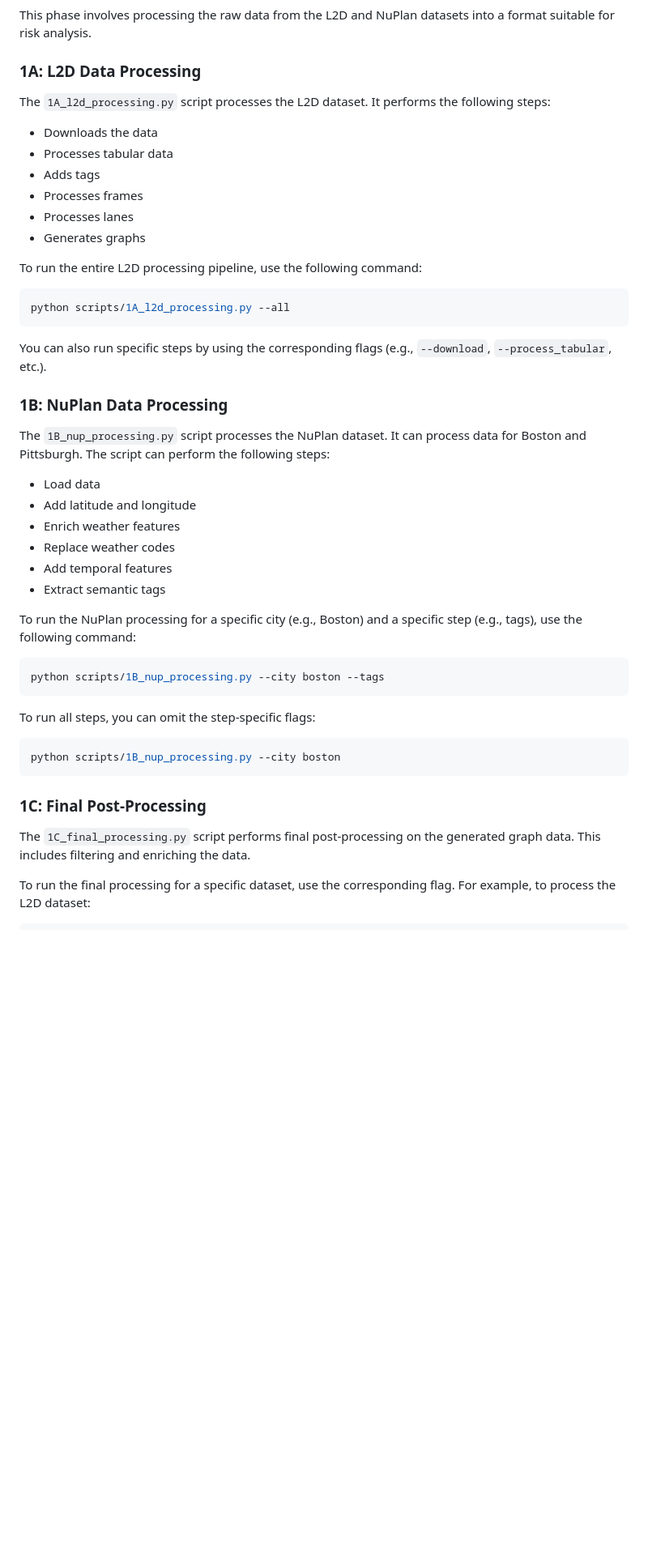
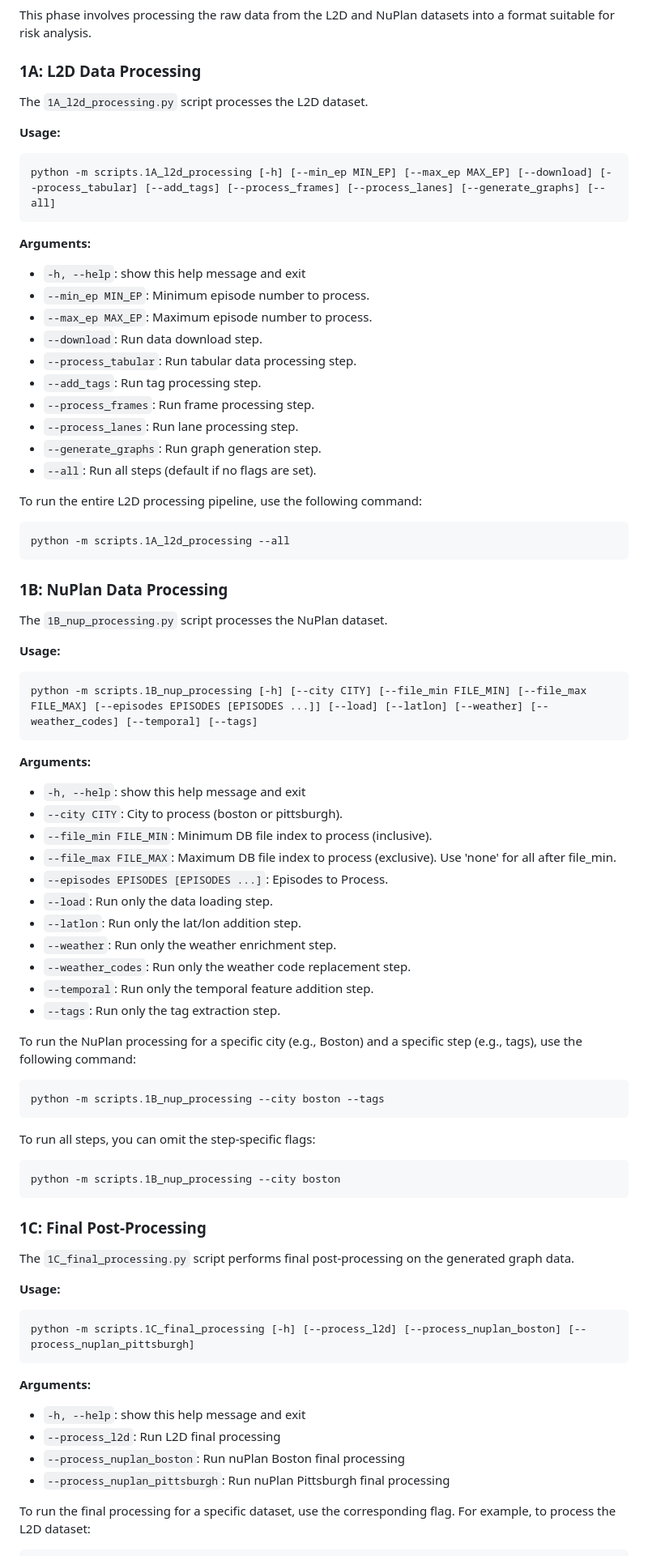
Before and after one commit to mtalonso-research/Traffic_Semantic_Graphs, a Markdown page: README.md, the part around one of its changes. Shown at 81% size. Rendered like a GitHub page; blank space fills up the shorter version.

Commit message:
Update README with detailed data processing instructions.

````diff
--- a/README.md
+++ b/README.md
@@ -52,48 +52,76 @@ This phase involves processing the raw data from the L2D and NuPlan datasets int
 
 ### 1A: L2D Data Processing
 
-The `1A_l2d_processing.py` script processes the L2D dataset. It performs the following steps:
-- Downloads the data
-- Processes tabular data
-- Adds tags
-- Processes frames
-- Processes lanes
-- Generates graphs
+The `1A_l2d_processing.py` script processes the L2D dataset.
+
+**Usage:**
+```bash
+python -m scripts.1A_l2d_processing [-h] [--min_ep MIN_EP] [--max_ep MAX_EP] [--download] [--process_tabular] [--add_tags] [--process_frames] [--process_lanes] [--generate_graphs] [--all]
+```
+
+**Arguments:**
+- `-h, --help`: show this help message and exit
+- `--min_ep MIN_EP`: Minimum episode number to process.
+- `--max_ep MAX_EP`: Maximum episode number to process.
+- `--download`: Run data download step.
+- `--process_tabular`: Run tabular data processing step.
+- `--add_tags`: Run tag processing step.
+- `--process_frames`: Run frame processing step.
+- `--process_lanes`: Run lane processing step.
+- `--generate_graphs`: Run graph generation step.
+- `--all`: Run all steps (default if no flags are set).
 
 To run the entire L2D processing pipeline, use the following command:
-
 ```bash
-python scripts/1A_l2d_processing.py --all
+python -m scripts.1A_l2d_processing --all
 ```
-
-You can also run specific steps by using the corresponding flags (e.g., `--download`, `--process_tabular`, etc.).
 
 ### 1B: NuPlan Data Processing
 
-The `1B_nup_processing.py` script processes the NuPlan dataset. It can process data for Boston and Pittsburgh. The script can perform the following steps:
-- Load data
-- Add latitude and longitude
-- Enrich weather features
-- Replace weather codes
-- Add temporal features
-- Extract semantic tags
+The `1B_nup_processing.py` script processes the NuPlan dataset.
+
+**Usage:**
+```bash
+python -m scripts.1B_nup_processing [-h] [--city CITY] [--file_min FILE_MIN] [--file_max FILE_MAX] [--episodes EPISODES [EPISODES ...]] [--load] [--latlon] [--weather] [--weather_codes] [--temporal] [--tags]
+```
+
+**Arguments:**
+- `-h, --help`: show this help message and exit
+- `--city CITY`: City to process (boston or pittsburgh).
+- `--file_min FILE_MIN`: Minimum DB file index to process (inclusive).
+- `--file_max FILE_MAX`: Maximum DB file index to process (exclusive). Use 'none' for all after file_min.
+- `--episodes EPISODES [EPISODES ...]`: Episodes to Process.
+- `--load`: Run only the data loading step.
+- `--latlon`: Run only the lat/lon addition step.
+- `--weather`: Run only the weather enrichment step.
+- `--weather_codes`: Run only the weather code replacement step.
+- `--temporal`: Run only the temporal feature addition step.
+- `--tags`: Run only the tag extraction step.
 
 To run the NuPlan processing for a specific city (e.g., Boston) and a specific step (e.g., tags), use the following command:
-
 ```bash
-python scripts/1B_nup_processing.py --city boston --tags
+python -m scripts.1B_nup_processing --city boston --tags
 ```
 
 To run all steps, you can omit the step-specific flags:
-
 ```bash
-python scripts/1B_nup_processing.py --city boston
+python -m scripts.1B_nup_processing --city boston
 ```
 
 ### 1C: Final Post-Processing
 
-The `1C_final_processing.py` script performs final post-processing on the generated graph data. This includes filtering and enriching the data.
+The `1C_final_processing.py` script performs final post-processing on the generated graph data.
+
+**Usage:**
+```bash
+python -m scripts.1C_final_processing [-h] [--process_l2d] [--process_nuplan_boston] [--process_nuplan_pittsburgh]
+```
+
+**Arguments:**
+- `-h, --help`: show this help message and exit
+- `--process_l2d`: Run L2D final processing
+- `--process_nuplan_boston`: Run nuPlan Boston final processing
+- `--process_nuplan_pittsburgh`: Run nuPlan Pittsburgh final processing
 
 To run the final processing for a specific dataset, use the corresponding flag. For example, to process the L2D dataset:
-
 ```bash
````
Also changed, not shown: other parts of README.md (+1 -13 lines).
